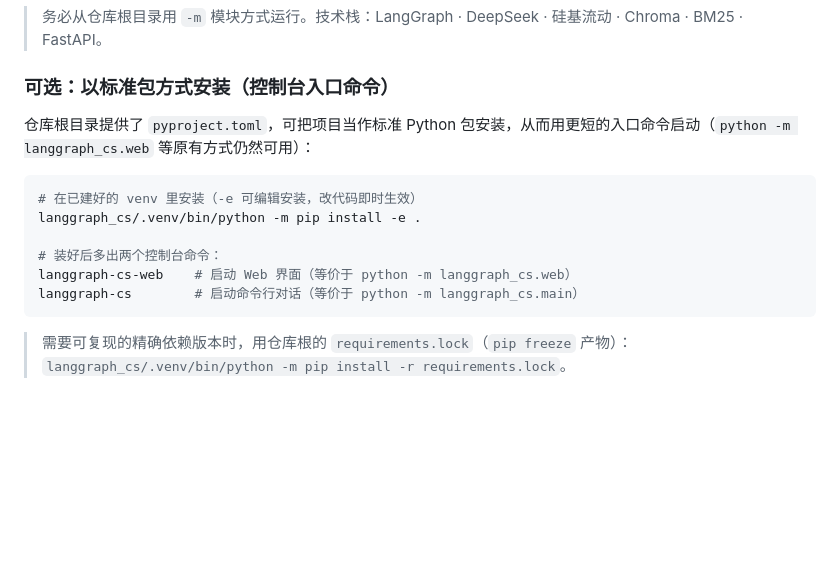
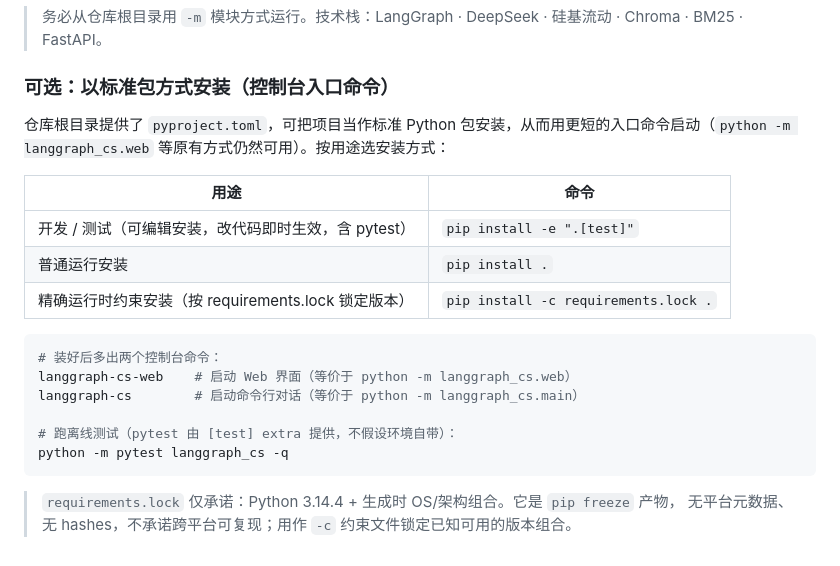
Before and after one commit to Steven2001-LI/relaydesk, a Markdown page: README.md, the part around the change. GitHub-like rendering; blank space fills up the shorter version.

Commit message:
docs: README 安装路径三分法与测试依赖说明
-e ".[test]" / pip install . / -c requirements.lock . 三分法（§3.3 决策甲）；
lock 平台承诺限定为 Python 3.14.4 + 生成时 OS/架构组合。

Co-Authored-By: Claude Fable 5 <noreply@anthropic.com>

````diff
--- a/README.md
+++ b/README.md
@@ -55,16 +55,22 @@ langgraph_cs/.venv/bin/python -m langgraph_cs.main
 
 ### 可选：以标准包方式安装（控制台入口命令）
 
-仓库根目录提供了 `pyproject.toml`，可把项目当作标准 Python 包安装，从而用更短的入口命令启动（`python -m langgraph_cs.web` 等原有方式仍然可用）：
+仓库根目录提供了 `pyproject.toml`，可把项目当作标准 Python 包安装，从而用更短的入口命令启动（`python -m langgraph_cs.web` 等原有方式仍然可用）。按用途选安装方式：
+
+| 用途 | 命令 |
+|---|---|
+| 开发 / 测试（可编辑安装，改代码即时生效，含 pytest） | `pip install -e ".[test]"` |
+| 普通运行安装 | `pip install .` |
+| 精确运行时约束安装（按 requirements.lock 锁定版本） | `pip install -c requirements.lock .` |
 
 ```bash
-# 在已建好的 venv 里安装（-e 可编辑安装，改代码即时生效）
-langgraph_cs/.venv/bin/python -m pip install -e .
-
 # 装好后多出两个控制台命令：
 langgraph-cs-web    # 启动 Web 界面（等价于 python -m langgraph_cs.web）
 langgraph-cs        # 启动命令行对话（等价于 python -m langgraph_cs.main）
+
+# 跑离线测试（pytest 由 [test] extra 提供，不假设环境自带）：
+python -m pytest langgraph_cs -q
 ```
 
-> 需要可复现的精确依赖版本时，用仓库根的 `requirements.lock`（`pip freeze` 产物）：
-> `langgraph_cs/.venv/bin/python -m pip install -r requirements.lock`。
+> `requirements.lock` 仅承诺：Python 3.14.4 + 生成时 OS/架构组合。它是 `pip freeze` 产物，
+> 无平台元数据、无 hashes，不承诺跨平台可复现；用作 `-c` 约束文件锁定已知可用的版本组合。
````
